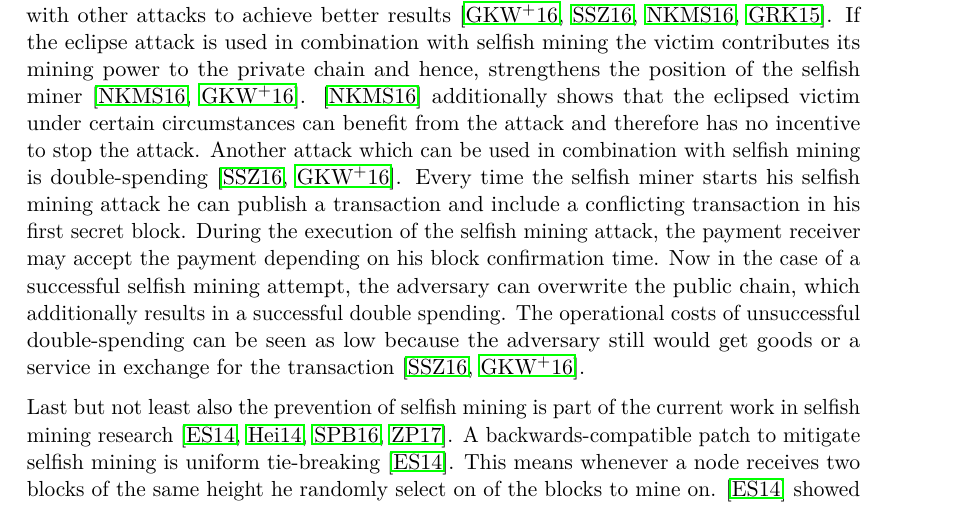
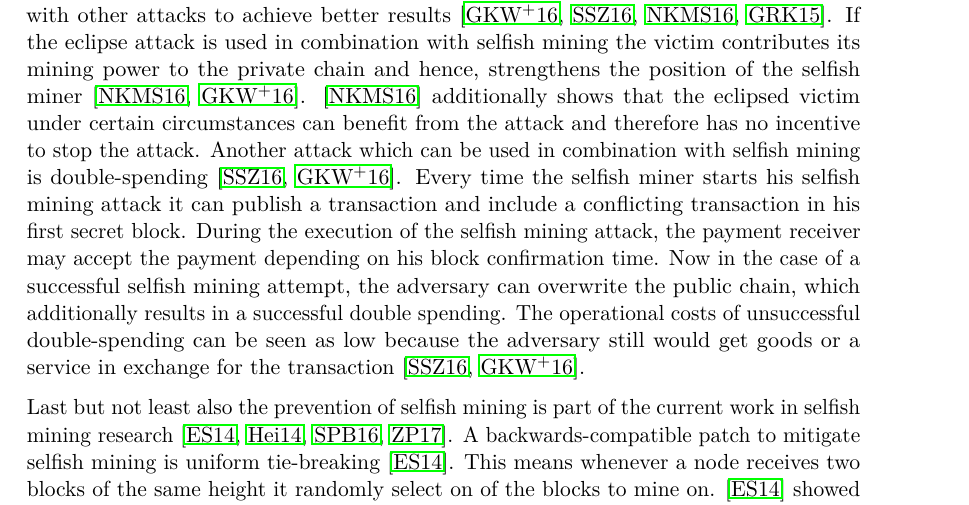
Before and after one commit to simonmulser/master-thesis, a LaTeX thesis (thesis/thesis.tex, which reads thesis/chapters/state_of_the_art.tex): part of page 23 of 81, cut so that both start at the same text. Compiled offline with pdfLaTeX.

Commit message:
remove he/him

```diff
--- a/thesis/chapters/state_of_the_art.tex
+++ b/thesis/chapters/state_of_the_art.tex
@@ -54,14 +54,14 @@ Besides using variations of the selfish mining strategies, the attack can also b
 If the eclipse attack is used in combination with selfish mining the victim contributes its mining power to the private chain and hence, strengthens the position of the selfish miner \cite{nayak2016stubborn, gervais2016security}.
 \cite{nayak2016stubborn} additionally shows that the eclipsed victim under certain circumstances can benefit from the attack and therefore has no incentive to stop the attack.
 Another attack which can be used in combination with selfish mining is double-spending \cite{sapirshtein2016optimal, gervais2016security}.
-Every time the selfish miner starts his selfish mining attack he can publish a transaction and include a conflicting transaction in his first secret block.
+Every time the selfish miner starts his selfish mining attack it can publish a transaction and include a conflicting transaction in his first secret block.
 During the execution of the selfish mining attack, the payment receiver may accept the payment depending on his block confirmation time.
 Now in the case of a successful selfish mining attempt, the adversary can overwrite the public chain, which additionally results in a successful double spending.
 The operational costs of unsuccessful double-spending can be seen as low because the adversary still would get goods or a service in exchange for the transaction \cite{sapirshtein2016optimal, gervais2016security}.
 
 Last but not least also the prevention of selfish mining is part of the current work in selfish mining research \cite{eyal2014majority, billah2015one, solat2016zeroblock, zhang2017publish}.
 A backwards-compatible patch to mitigate selfish mining is uniform tie-breaking \cite{eyal2014majority}.
-This means whenever a node receives two blocks of the same height he randomly select on of the blocks to mine on.
+This means whenever a node receives two blocks of the same height it randomly select on of the blocks to mine on.
 \cite{eyal2014majority} showed that this would raise the profit threshold to 25\% of the computational power and hence mitigating selfish mining.
 The drawback of this proposed change is that it would increase the connectivity of badly connected attackers to almost 50\% with no actual effort for them.
 Ethereum, the currently second largest cryptocurrency by market capitalization \cite{marketcap2017}, has implemented uniform tie-breaking as a countermeasure against selfish mining \cite{gervais2016security, unifromtiebreakingethereum}.
```
Also changed, not shown: thesis/chapters/state_of_the_art.tex (2 more changed lines).
